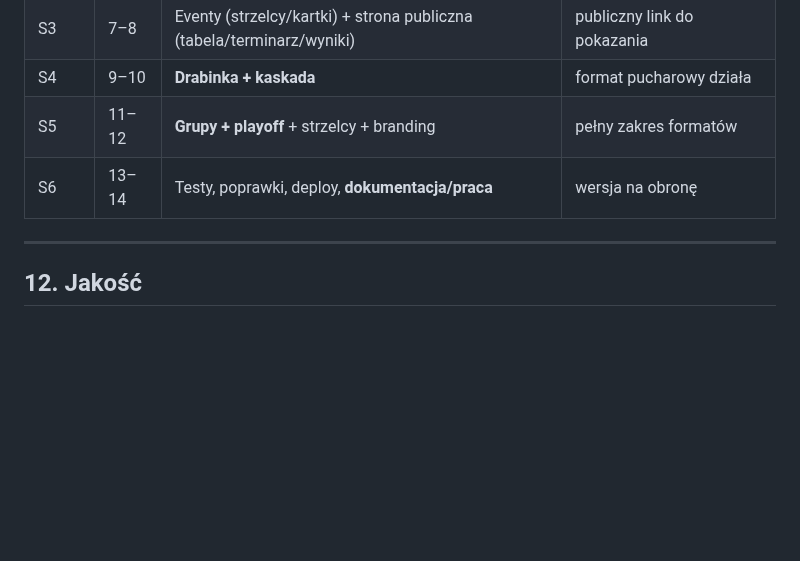
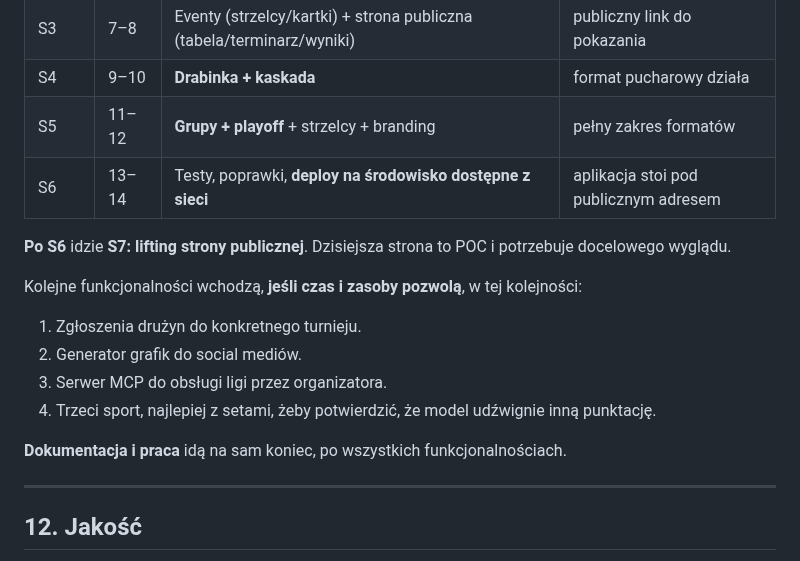
Before and after one commit to dawer2253/sports-tournament-app, a Markdown page: docs/PLAN.md, the part around the change. Drawn GitHub-style; blank space fills up the shorter version.

```diff
--- a/docs/PLAN.md
+++ b/docs/PLAN.md
@@ -257,7 +257,21 @@ Standard: Form Requests (walidacja), Policies (autoryzacja), API Resources (DTO)
 | S3 | 7–8 | Eventy (strzelcy/kartki) + strona publiczna (tabela/terminarz/wyniki) | publiczny link do pokazania |
 | S4 | 9–10 | **Drabinka + kaskada** | format pucharowy działa |
 | S5 | 11–12 | **Grupy + playoff** + strzelcy + branding | pełny zakres formatów |
-| S6 | 13–14 | Testy, poprawki, deploy, **dokumentacja/praca** | wersja na obronę |
+| S6 | 13–14 | Testy, poprawki, **deploy na środowisko dostępne z sieci** | aplikacja stoi pod publicznym adresem |
+
+**Po S6** idzie **S7: lifting strony publicznej**. Dzisiejsza strona to POC
+i potrzebuje docelowego wyglądu.
+
+Kolejne funkcjonalności wchodzą, **jeśli czas i zasoby pozwolą**, w tej
+kolejności:
+
+1. Zgłoszenia drużyn do konkretnego turnieju.
+2. Generator grafik do social mediów.
+3. Serwer MCP do obsługi ligi przez organizatora.
+4. Trzeci sport, najlepiej z setami, żeby potwierdzić, że model udźwignie
+   inną punktację.
+
+**Dokumentacja i praca** idą na sam koniec, po wszystkich funkcjonalnościach.
 
 ---
 
```
Also changed, not shown: docs/TASKS.md (+14 -1 lines).
